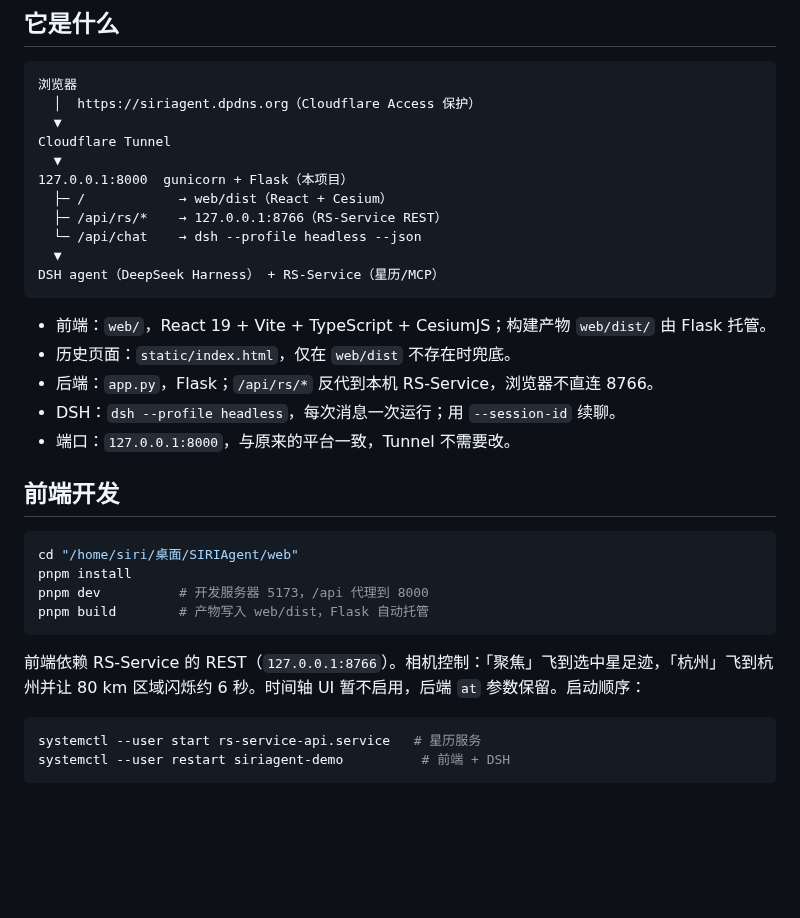
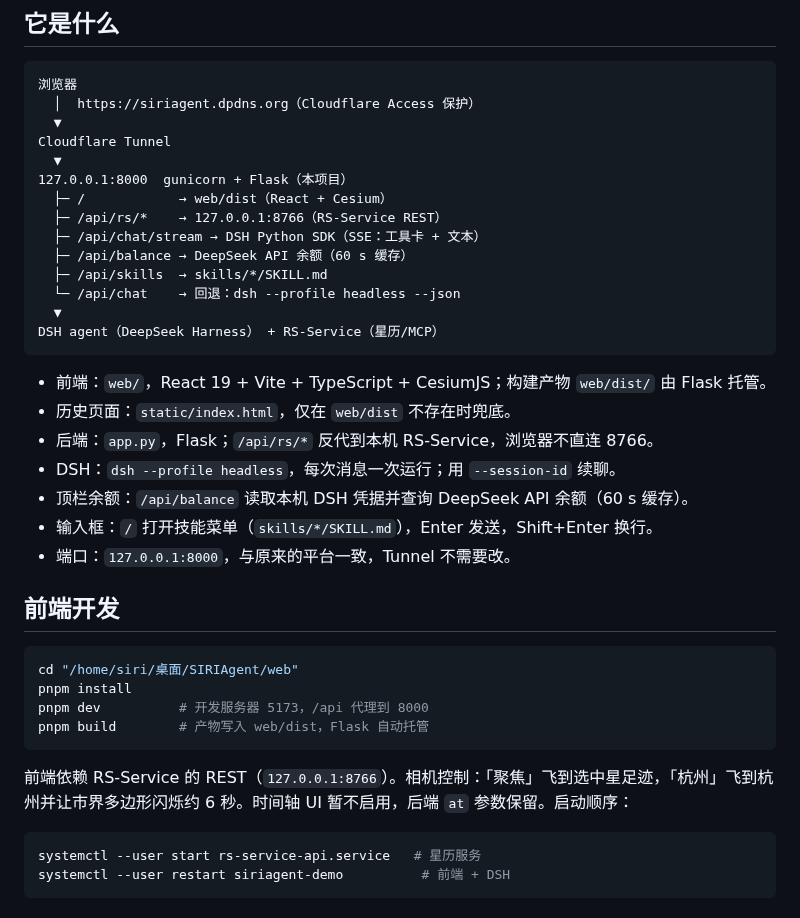
Before and after one commit to Me106y/SIRIAgent, a Markdown page: README.md, the part around one of its changes. Drawn GitHub-style; blank space fills up the shorter version.

Commit message:
feat: production UI with API balance, skills menu and DSH tool states

````diff
--- a/README.md
+++ b/README.md
@@ -24,7 +28,10 @@ Cloudflare Tunnel
 127.0.0.1:8000  gunicorn + Flask（本项目）
   ├─ /            → web/dist（React + Cesium）
   ├─ /api/rs/*    → 127.0.0.1:8766（RS-Service REST）
-  └─ /api/chat    → dsh --profile headless --json
+  ├─ /api/chat/stream → DSH Python SDK（SSE：工具卡 + 文本）
+  ├─ /api/balance → DeepSeek API 余额（60 s 缓存）
+  ├─ /api/skills  → skills/*/SKILL.md
+  └─ /api/chat    → 回退：dsh --profile headless --json
   ▼
 DSH agent（DeepSeek Harness） + RS-Service（星历/MCP）
 ```
@@ -33,6 +40,8 @@ DSH agent（DeepSeek Harness） + RS-Service（星历/MCP）
 - 历史页面：`static/index.html`，仅在 `web/dist` 不存在时兜底。
 - 后端：`app.py`，Flask；`/api/rs/*` 反代到本机 RS-Service，浏览器不直连 8766。
 - DSH：`dsh --profile headless`，每次消息一次运行；用 `--session-id` 续聊。
+- 顶栏余额：`/api/balance` 读取本机 DSH 凭据并查询 DeepSeek API 余额（60 s 缓存）。
+- 输入框：`/` 打开技能菜单（`skills/*/SKILL.md`），Enter 发送，Shift+Enter 换行。
 - 端口：`127.0.0.1:8000`，与原来的平台一致，Tunnel 不需要改。
 
 ## 前端开发
@@ -44,7 +53,7 @@ pnpm dev          # 开发服务器 5173，/api 代理到 8000
 pnpm build        # 产物写入 web/dist，Flask 自动托管
 ```
 
-前端依赖 RS-Service 的 REST（`127.0.0.1:8766`）。相机控制：「聚焦」飞到选中星足迹，「杭州」飞到杭州并让 80 km 区域闪烁约 6 秒。时间轴 UI 暂不启用，后端 `at` 参数保留。启动顺序：
+前端依赖 RS-Service 的 REST（`127.0.0.1:8766`）。相机控制：「聚焦」飞到选中星足迹，「杭州」飞到杭州并让市界多边形闪烁约 6 秒。时间轴 UI 暂不启用，后端 `at` 参数保留。启动顺序：
 
 ```bash
 systemctl --user start rs-service-api.service   # 星历服务
````
Also changed, not shown: other parts of README.md (+7 -3 lines), docs/PHASE2-REQUIREMENTS.md (+6 -5 lines), skills/ephemeris-query/SKILL.md (added, +12 -0 lines), skills/pass-planning/SKILL.md (added, +13 -0 lines), skills/tle-health/SKILL.md (added, +12 -0 lines), docs/assets/chat.png (added), docs/assets/frontend.png, docs/assets/hangzhou.png, static/logo-192.png (added), static/logo-96.png (added), 8 other files.
